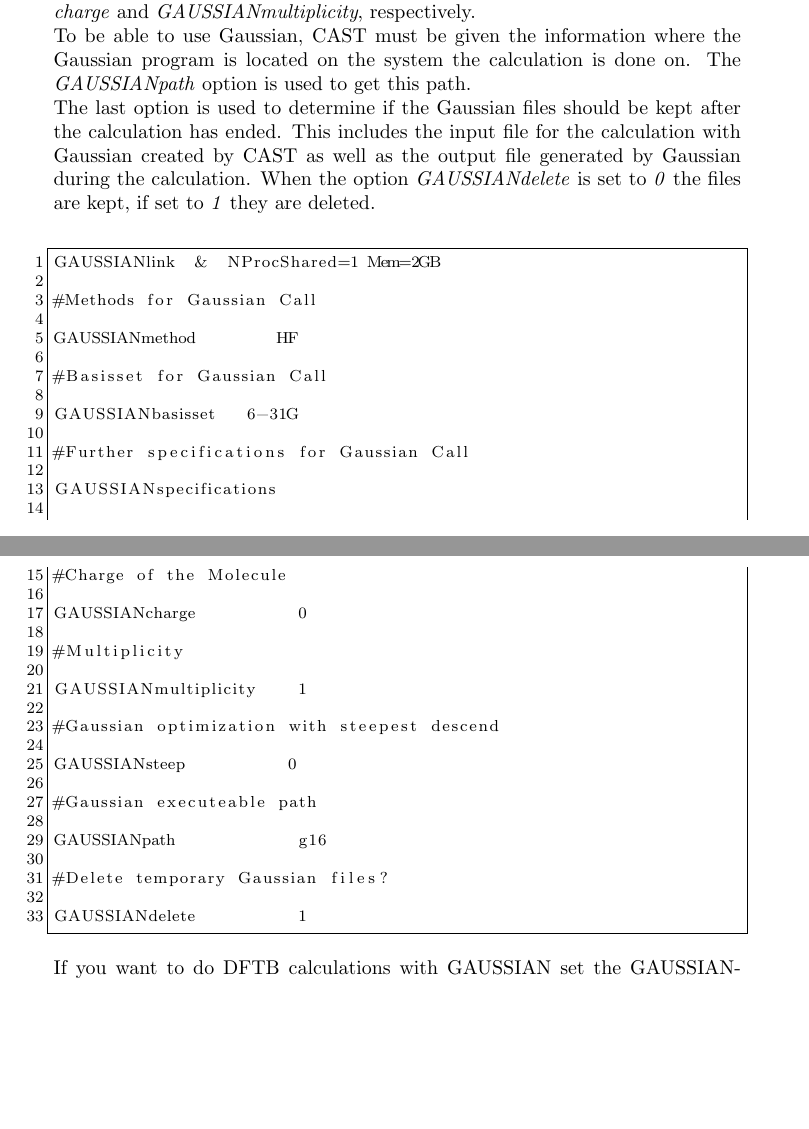
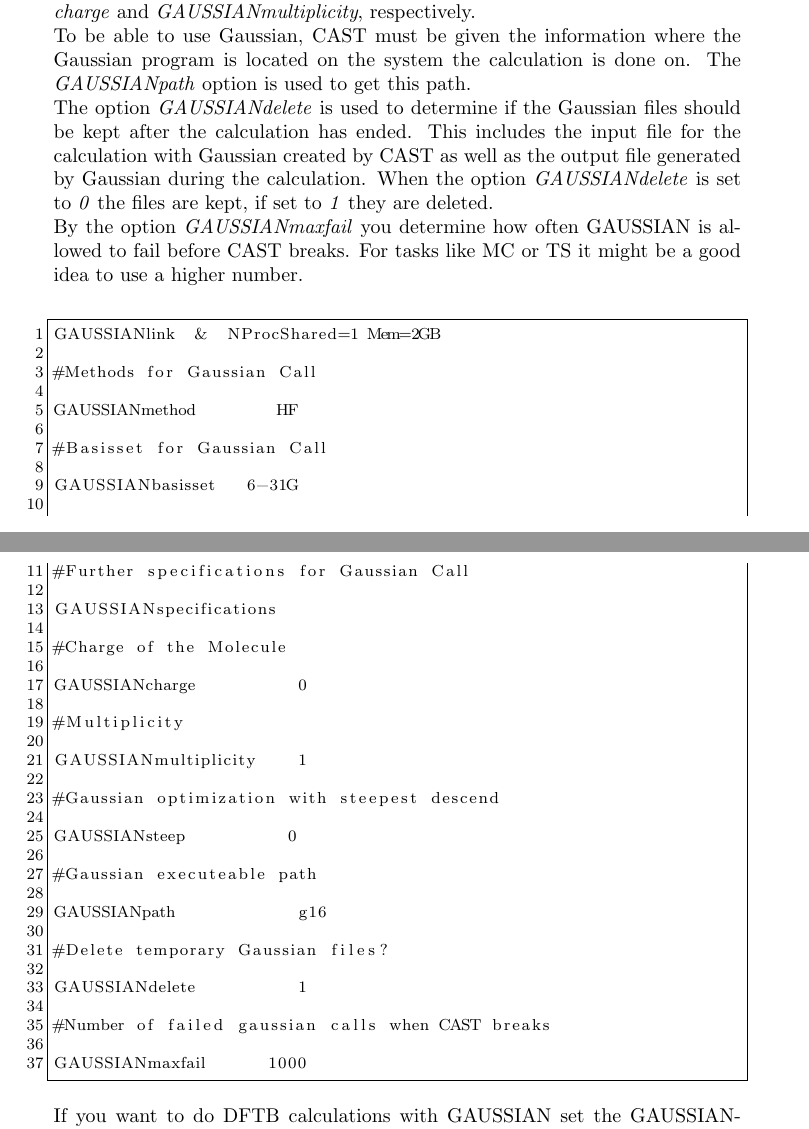
Before and after one commit to AKEngels/CAST, a LaTeX document (manual/castmanual.tex): two parts of pages 12 and 13 of 59 before the commit and two parts of pages 12 and 13 of 60 after it, joined at a grey line, cut so that both start at the same text, the shorter picture padded with empty space. Compiled offline with pdfLaTeX.

Commit message:
add maxfail option to gaussian

```diff
--- a/manual/castmanual.tex
+++ b/manual/castmanual.tex
@@ -333,7 +333,8 @@
 In the Gaussian program the options for the calculation like applied method or basis set or further specifying options like the request for an excited state calculation are all written in a single line. For user convenience and as a reminder this was split into two for the implementation in CAST. The lines \textit{GAUSSIANmethod} and \textit{GAUSSIANbasisset} perform this function in the implementation. This was done in an attempt to make the user consider if a basis set is needed, as methods like INDO\supercite{Pople1967} and ZINDO\supercite{Ridley1973,Ridley1976} do not need one, and which basis set would be appropriate.\\
 The Gaussian program needs information about the charge of the system and the multiplicity. These information are to be given at the options \textit{GAUSSIANcharge} and \textit{GAUSSIANmultiplicity}, respectively.\\
 To be able to use Gaussian, CAST must be given the information where the Gaussian program is located on the system the calculation is done on. The \textit{GAUSSIANpath} option is used to get this path.\\
-The last option is used to determine if the Gaussian files should be kept after the calculation has ended. This includes the input file for the calculation with Gaussian created by CAST as well as the output file generated by Gaussian during the calculation. When the option \textit{GAUSSIANdelete} is set to \textit{0} the files are kept, if set to \textit{1} they are deleted.\\
+The option \textit{GAUSSIANdelete} is used to determine if the Gaussian files should be kept after the calculation has ended. This includes the input file for the calculation with Gaussian created by CAST as well as the output file generated by Gaussian during the calculation. When the option \textit{GAUSSIANdelete} is set to \textit{0} the files are kept, if set to \textit{1} they are deleted.\\
+By the option \textit{GAUSSIANmaxfail} you determine how often GAUSSIAN is allowed to fail before CAST breaks. For tasks like MC or TS it might be a good idea to use a higher number.\\
 \begin{lstlisting}
 GAUSSIANlink  &  NProcShared=1 Mem=2GB
 
@@ -368,6 +369,10 @@
 #Delete temporary Gaussian files?
 
 GAUSSIANdelete          1
+
+#Number of failed gaussian calls when CAST breaks
+
+GAUSSIANmaxfail      1000
 \end{lstlisting}
 
 If you want to do DFTB calculations with GAUSSIAN set the GAUSSIANmethod to ``DFTB=read'' or ``DFTBA'' and comment out GAUSSIANbasisset in the inputfile. For DFTB you have to provide the slater-koster files for the atom pairs in your molecule. Download them from dftb.org and convert them to the needed format with the help of the task MODIFY\_SK\_FILES. For further information see the description of this task later in the manual. It is not recommended to use DFTB because molecules with oxygen atoms explode due to very big gradients from the gaussian calculation with MIO parameters. DFTBA however seems to work fine.
```
Also changed, not shown: CAST.txt (+4 -0 lines), 4 other files.
